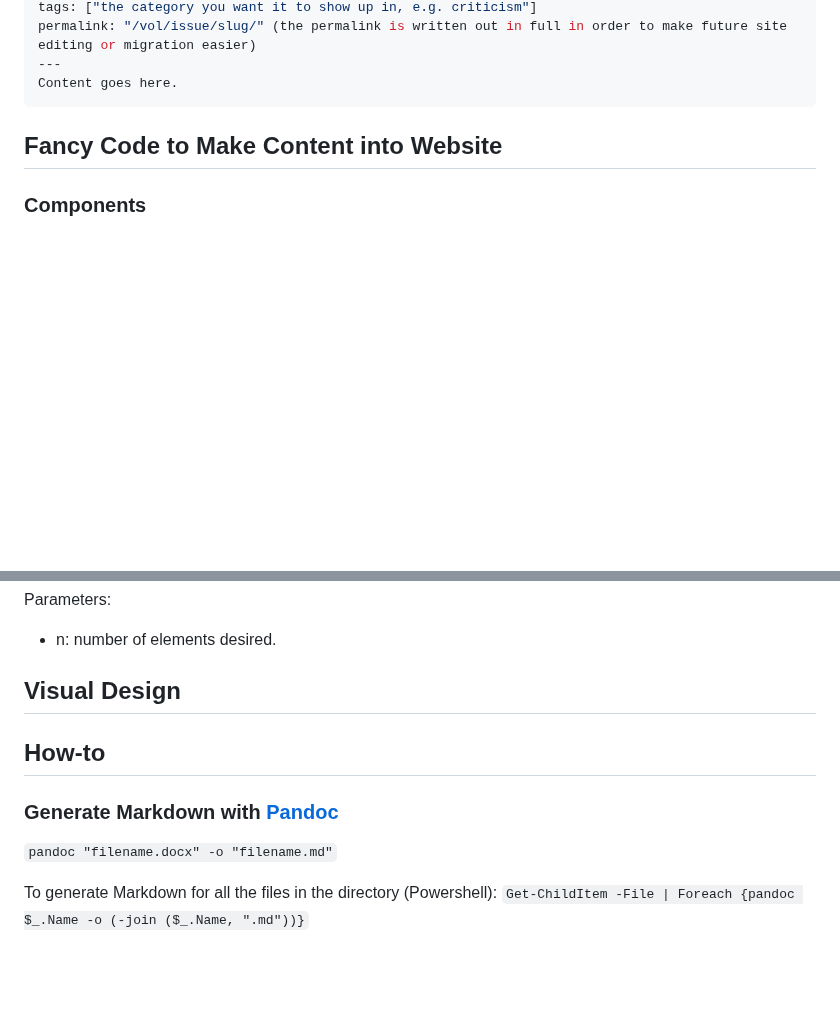
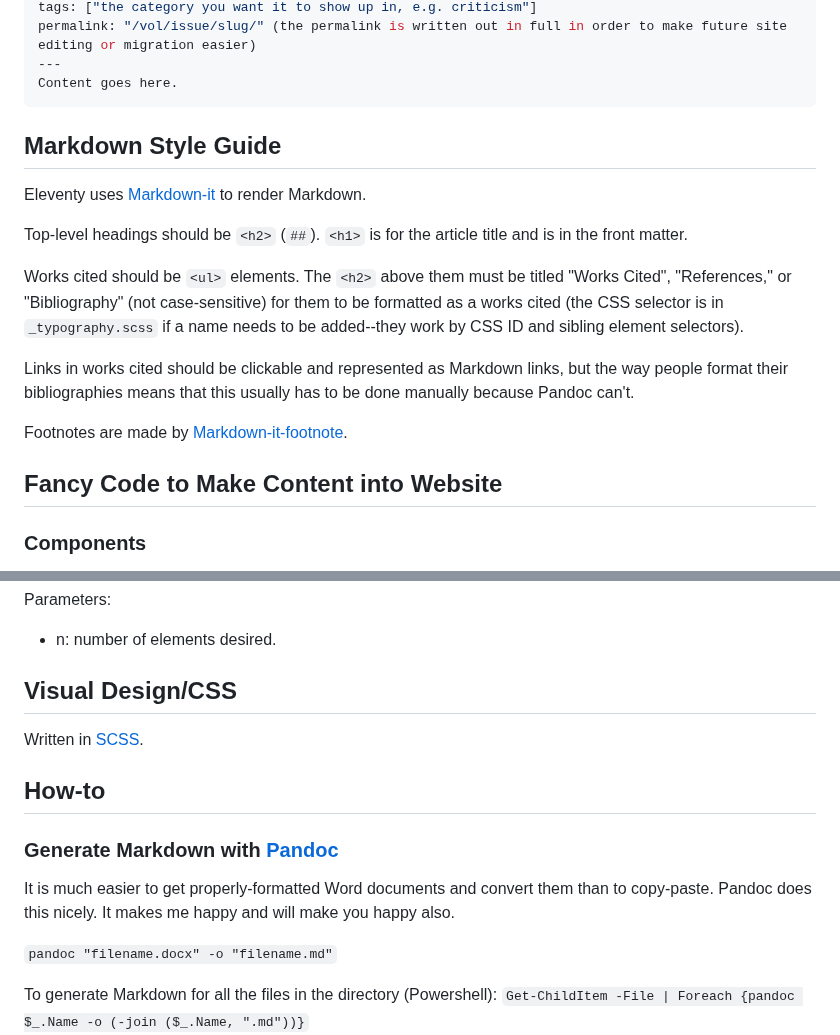
Before and after one commit to westmarchjournal/website, a Markdown page: readme.md, 2 parts joined by grey strips. GitHub-like rendering; blank space fills up the shorter version.

Commit message:
moar documentation

````diff
--- a/readme.md
+++ b/readme.md
@@ -70,6 +70,18 @@ permalink: "/vol/issue/slug/" (the permalink is written out in full in order to
 ---
 Content goes here.
 ```
+
+## Markdown Style Guide
+
+Eleventy uses [Markdown-it](https://github.com/markdown-it/markdown-it) to render Markdown.
+
+Top-level headings should be `<h2>` (`##`). `<h1>` is for the article title and is in the front matter.
+
+Works cited should be `<ul>` elements. The `<h2>` above them must be titled "Works Cited", "References," or "Bibliography" (not case-sensitive) for them to be formatted as a works cited (the CSS selector is in `_typography.scss` if a name needs to be added--they work by CSS ID and sibling element selectors).
+
+Links in works cited should be clickable and represented as Markdown links, but the way people format their bibliographies means that this usually has to be done manually because Pandoc can't.
+
+Footnotes are made by [Markdown-it-footnote](https://github.com/markdown-it/markdown-it-footnote).
 
 ## Fancy Code to Make Content into Website
 
@@ -268,11 +280,14 @@ Gets the first `n` elements of a collection.
 Parameters:
 - n: number of elements desired.
 
-## Visual Design
+## Visual Design/CSS
+Written in [SCSS](https://sass-lang.com/).
 
 ## How-to
 ### Generate Markdown with [Pandoc](https://pandoc.org/)
 
+It is much easier to get properly-formatted Word documents and convert them than to copy-paste. Pandoc does this nicely. It makes me happy and will make you happy also.
+
 `pandoc "filename.docx" -o "filename.md"`
 
 To generate Markdown for all the files in the directory (Powershell): `Get-ChildItem -File | Foreach {pandoc $_.Name -o (-join ($_.Name, ".md"))}`
````
